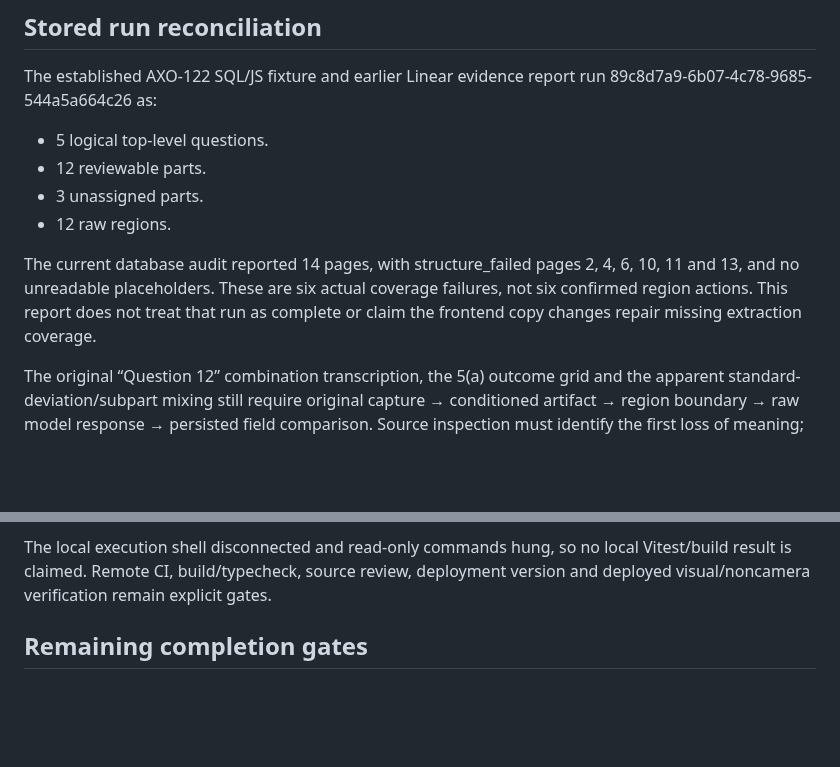
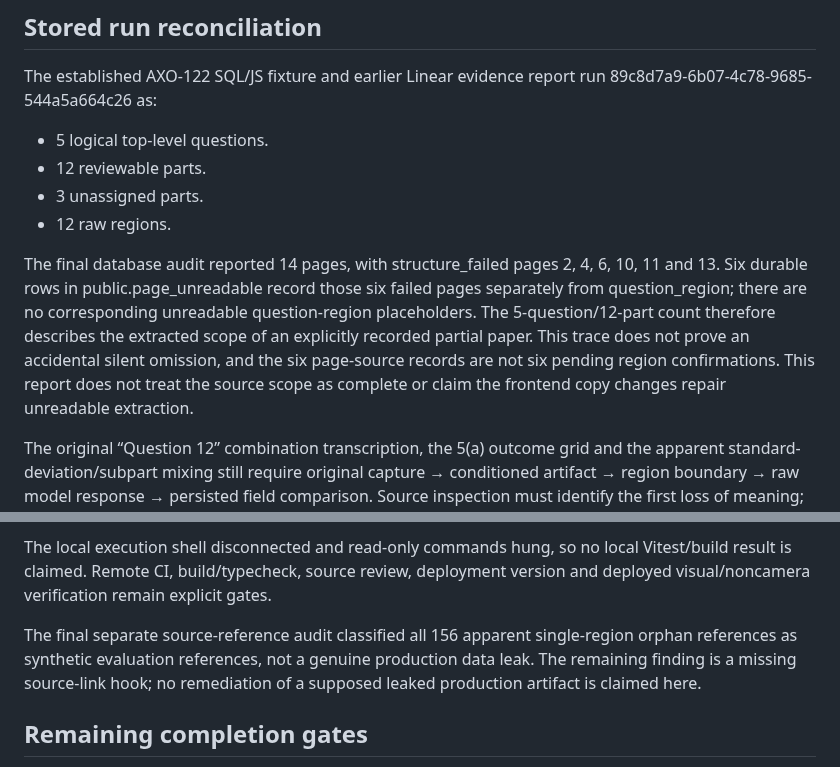
Before and after one commit to Mrmanwonder/Axon-Site, a Markdown page: docs/claude_academic-content-and-review-audit-2026-10-03.md, 2 parts joined by grey strips. GitHub-like rendering; blank space fills up the shorter version.

Commit message:
docs(AXO-138): reconcile durable unreadable-page evidence and synthetic references

```diff
--- a/docs/claude_academic-content-and-review-audit-2026-10-03.md
+++ b/docs/claude_academic-content-and-review-audit-2026-10-03.md
@@ -39,7 +39,7 @@ The established AXO-122 SQL/JS fixture and earlier Linear evidence report run 89
 - 3 unassigned parts.
 - 12 raw regions.
 
-The current database audit reported 14 pages, with structure_failed pages 2, 4, 6, 10, 11 and 13, and no unreadable placeholders. These are six actual coverage failures, not six confirmed region actions. This report does not treat that run as complete or claim the frontend copy changes repair missing extraction coverage.
+The final database audit reported 14 pages, with structure_failed pages 2, 4, 6, 10, 11 and 13. Six durable rows in public.page_unreadable record those six failed pages separately from question_region; there are no corresponding unreadable question-region placeholders. The 5-question/12-part count therefore describes the extracted scope of an explicitly recorded partial paper. This trace does not prove an accidental silent omission, and the six page-source records are not six pending region confirmations. This report does not treat the source scope as complete or claim the frontend copy changes repair unreadable extraction.
 
 The original “Question 12” combination transcription, the 5(a) outcome grid and the apparent standard-deviation/subpart mixing still require original capture → conditioned artifact → region boundary → raw model response → persisted field comparison. Source inspection must identify the first loss of meaning; a display fix is not evidence that OCR or segmentation is accurate.
 
@@ -59,6 +59,8 @@ Intermediate GitHub CI run 37102523416 reported 246 passing UI tests and one fai
 
 The local execution shell disconnected and read-only commands hung, so no local Vitest/build result is claimed. Remote CI, build/typecheck, source review, deployment version and deployed visual/noncamera verification remain explicit gates.
 
+The final separate source-reference audit classified all 156 apparent single-region orphan references as synthetic evaluation references, not a genuine production data leak. The remaining finding is a missing source-link hook; no remediation of a supposed leaked production artifact is claimed here.
+
 ## Remaining completion gates
 
 1. Exact final-head unit/UI/database/contract/typecheck/build CI.
```
